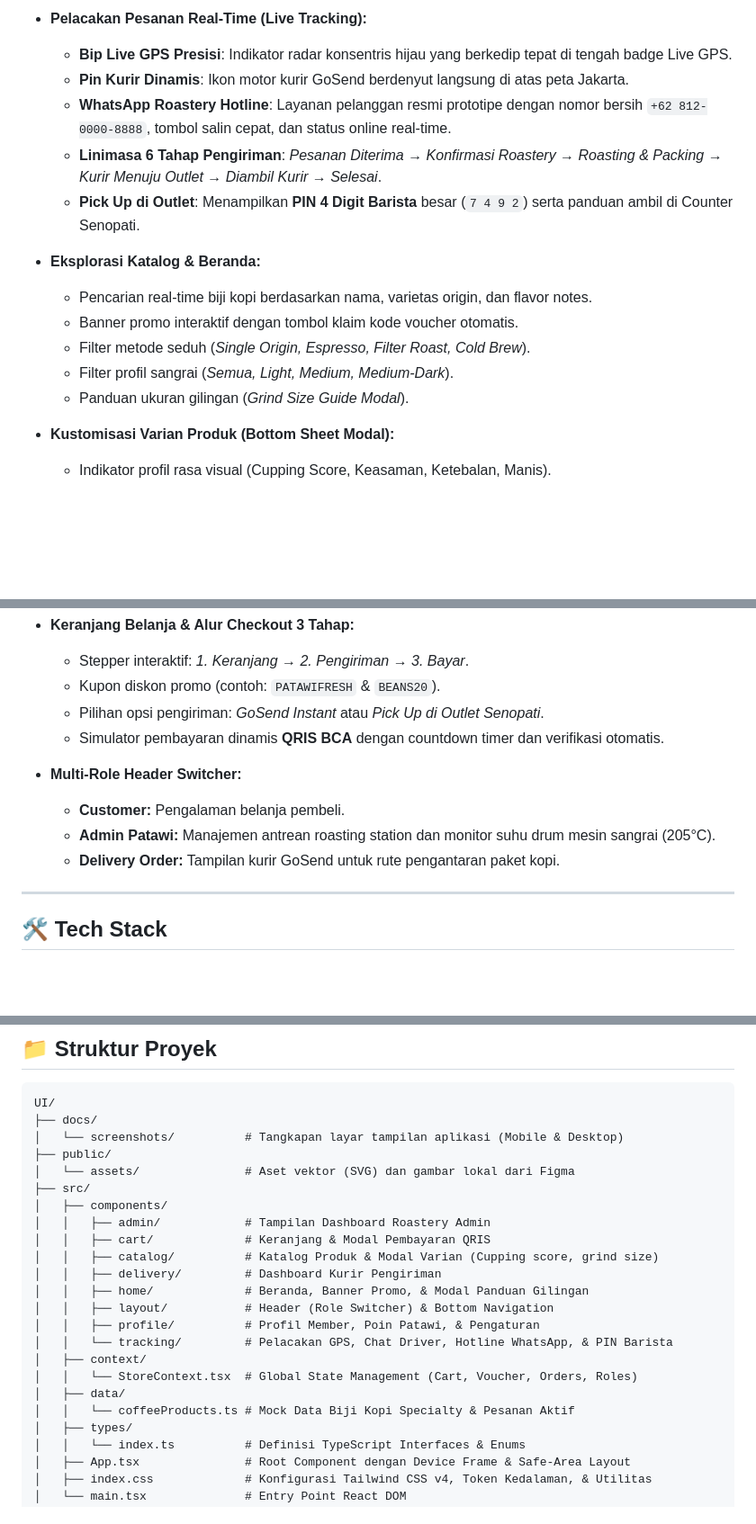
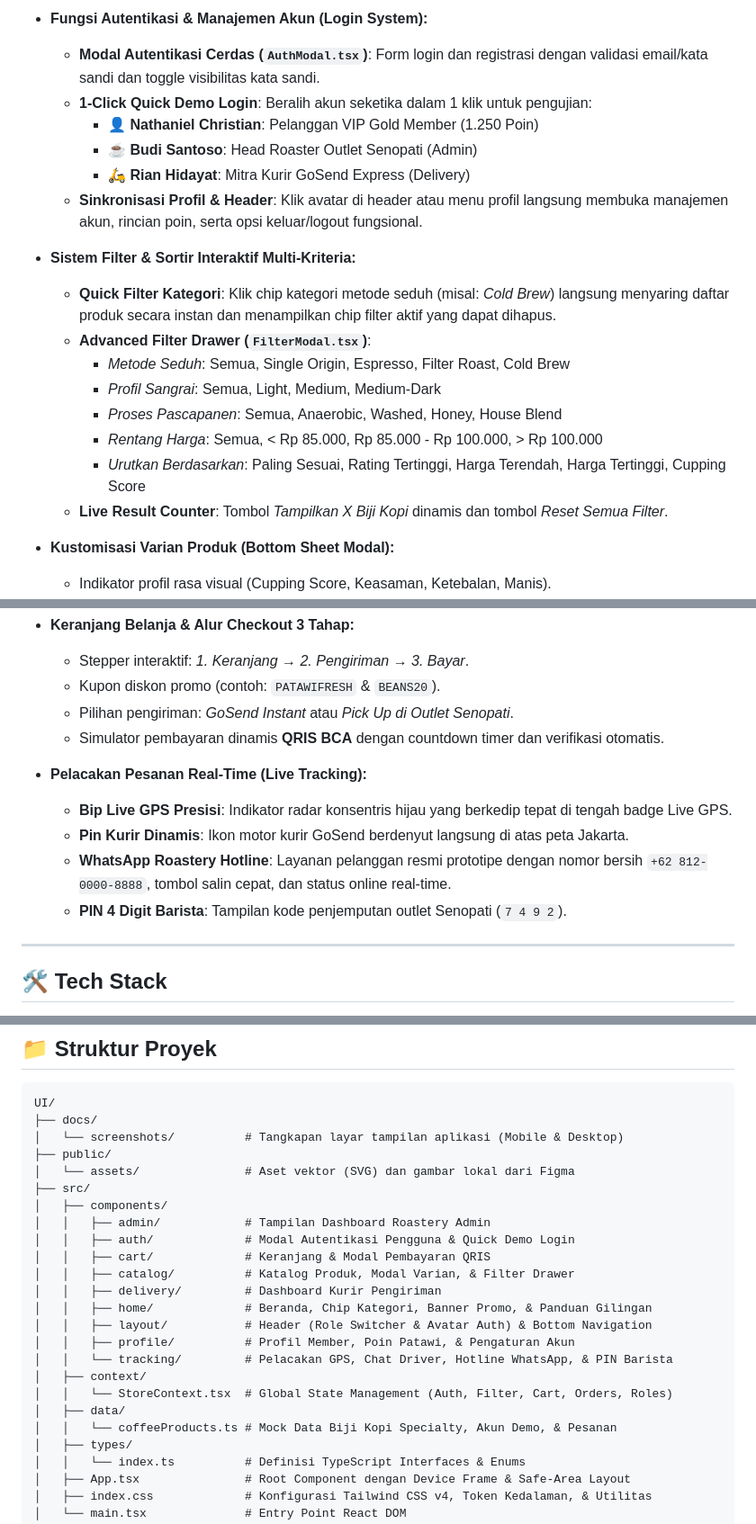
Before and after one commit to Natvelniel/Patawi-BrewSpace, a Markdown page: README.md, 3 parts joined by grey strips. Shown at 90% size. Rendered like a GitHub page; blank space fills up the shorter version.

```diff
--- a/README.md
+++ b/README.md
@@ -32,17 +31,21 @@
 
-- **Pelacakan Pesanan Real-Time (Live Tracking):**
-  - **Bip Live GPS Presisi**: Indikator radar konsentris hijau yang berkedip tepat di tengah badge Live GPS.
-  - **Pin Kurir Dinamis**: Ikon motor kurir GoSend berdenyut langsung di atas peta Jakarta.
-  - **WhatsApp Roastery Hotline**: Layanan pelanggan resmi prototipe dengan nomor bersih `+62 812-0000-8888`, tombol salin cepat, dan status online real-time.
-  - **Linimasa 6 Tahap Pengiriman**: *Pesanan Diterima → Konfirmasi Roastery → Roasting & Packing → Kurir Menuju Outlet → Diambil Kurir → Selesai*.
-  - **Pick Up di Outlet**: Menampilkan **PIN 4 Digit Barista** besar (`7 4 9 2`) serta panduan ambil di Counter Senopati.
+- **Fungsi Autentikasi & Manajemen Akun (Login System):**
+  - **Modal Autentikasi Cerdas (`AuthModal.tsx`)**: Form login dan registrasi dengan validasi email/kata sandi dan toggle visibilitas kata sandi.
+  - **1-Click Quick Demo Login**: Beralih akun seketika dalam 1 klik untuk pengujian:
+    - 👤 **Nathaniel Christian**: Pelanggan VIP Gold Member (1.250 Poin)
+    - ☕ **Budi Santoso**: Head Roaster Outlet Senopati (Admin)
+    - 🛵 **Rian Hidayat**: Mitra Kurir GoSend Express (Delivery)
+  - **Sinkronisasi Profil & Header**: Klik avatar di header atau menu profil langsung membuka manajemen akun, rincian poin, serta opsi keluar/logout fungsional.
 
-- **Eksplorasi Katalog & Beranda:**
-  - Pencarian real-time biji kopi berdasarkan nama, varietas origin, dan flavor notes.
-  - Banner promo interaktif dengan tombol klaim kode voucher otomatis.
-  - Filter metode seduh (*Single Origin, Espresso, Filter Roast, Cold Brew*).
-  - Filter profil sangrai (*Semua, Light, Medium, Medium-Dark*).
-  - Panduan ukuran gilingan (*Grind Size Guide Modal*).
+- **Sistem Filter & Sortir Interaktif Multi-Kriteria:**
+  - **Quick Filter Kategori**: Klik chip kategori metode seduh (misal: *Cold Brew*) langsung menyaring daftar produk secara instan dan menampilkan chip filter aktif yang dapat dihapus.
+  - **Advanced Filter Drawer (`FilterModal.tsx`)**:
+    - *Metode Seduh*: Semua, Single Origin, Espresso, Filter Roast, Cold Brew
+    - *Profil Sangrai*: Semua, Light, Medium, Medium-Dark
+    - *Proses Pascapanen*: Semua, Anaerobic, Washed, Honey, House Blend
+    - *Rentang Harga*: Semua, < Rp 85.000, Rp 85.000 - Rp 100.000, > Rp 100.000
+    - *Urutkan Berdasarkan*: Paling Sesuai, Rating Tertinggi, Harga Terendah, Harga Tertinggi, Cupping Score
+  - **Live Result Counter**: Tombol *Tampilkan X Biji Kopi* dinamis dan tombol *Reset Semua Filter*.
 
 - **Kustomisasi Varian Produk (Bottom Sheet Modal):**
   - Indikator profil rasa visual (Cupping Score, Keasaman, Ketebalan, Manis).
@@ -53,13 +56,14 @@
 - **Keranjang Belanja & Alur Checkout 3 Tahap:**
   - Stepper interaktif: *1. Keranjang → 2. Pengiriman → 3. Bayar*.
   - Kupon diskon promo (contoh: `PATAWIFRESH` & `BEANS20`).
-  - Pilihan opsi pengiriman: *GoSend Instant* atau *Pick Up di Outlet Senopati*.
+  - Pilihan pengiriman: *GoSend Instant* atau *Pick Up di Outlet Senopati*.
   - Simulator pembayaran dinamis **QRIS BCA** dengan countdown timer dan verifikasi otomatis.
 
-- **Multi-Role Header Switcher:**
-  - **Customer:** Pengalaman belanja pembeli.
-  - **Admin Patawi:** Manajemen antrean roasting station dan monitor suhu drum mesin sangrai (205°C).
-  - **Delivery Order:** Tampilan kurir GoSend untuk rute pengantaran paket kopi.
+- **Pelacakan Pesanan Real-Time (Live Tracking):**
+  - **Bip Live GPS Presisi**: Indikator radar konsentris hijau yang berkedip tepat di tengah badge Live GPS.
+  - **Pin Kurir Dinamis**: Ikon motor kurir GoSend berdenyut langsung di atas peta Jakarta.
+  - **WhatsApp Roastery Hotline**: Layanan pelanggan resmi prototipe dengan nomor bersih `+62 812-0000-8888`, tombol salin cepat, dan status online real-time.
+  - **PIN 4 Digit Barista**: Tampilan kode penjemputan outlet Senopati (`7 4 9 2`).
 
 ---
 
@@ -83,17 +87,18 @@ UI/
 ├── src/
 │   ├── components/
 │   │   ├── admin/            # Tampilan Dashboard Roastery Admin
+│   │   ├── auth/             # Modal Autentikasi Pengguna & Quick Demo Login
 │   │   ├── cart/             # Keranjang & Modal Pembayaran QRIS
-│   │   ├── catalog/          # Katalog Produk & Modal Varian (Cupping score, grind size)
+│   │   ├── catalog/          # Katalog Produk, Modal Varian, & Filter Drawer
 │   │   ├── delivery/         # Dashboard Kurir Pengiriman
-│   │   ├── home/             # Beranda, Banner Promo, & Modal Panduan Gilingan
-│   │   ├── layout/           # Header (Role Switcher) & Bottom Navigation
-│   │   ├── profile/          # Profil Member, Poin Patawi, & Pengaturan
+│   │   ├── home/             # Beranda, Chip Kategori, Banner Promo, & Panduan Gilingan
+│   │   ├── layout/           # Header (Role Switcher & Avatar Auth) & Bottom Navigation
+│   │   ├── profile/          # Profil Member, Poin Patawi, & Pengaturan Akun
 │   │   └── tracking/         # Pelacakan GPS, Chat Driver, Hotline WhatsApp, & PIN Barista
 │   ├── context/
-│   │   └── StoreContext.tsx  # Global State Management (Cart, Voucher, Orders, Roles)
+│   │   └── StoreContext.tsx  # Global State Management (Auth, Filter, Cart, Orders, Roles)
 │   ├── data/
-│   │   └── coffeeProducts.ts # Mock Data Biji Kopi Specialty & Pesanan Aktif
+│   │   └── coffeeProducts.ts # Mock Data Biji Kopi Specialty, Akun Demo, & Pesanan
 │   ├── types/
 │   │   └── index.ts          # Definisi TypeScript Interfaces & Enums
 │   ├── App.tsx               # Root Component dengan Device Frame & Safe-Area Layout
```
Also changed, not shown: other parts of README.md (+11 -12 lines), docs/screenshots/auth_modal_mobile.png (added), docs/screenshots/catalog_fixed_mobile.png (added), docs/screenshots/cold_brew_filtered.png (added), docs/screenshots/filter_modal_mobile.png (added), docs/screenshots/home_fixed_mobile.png (added), 10 other files.
